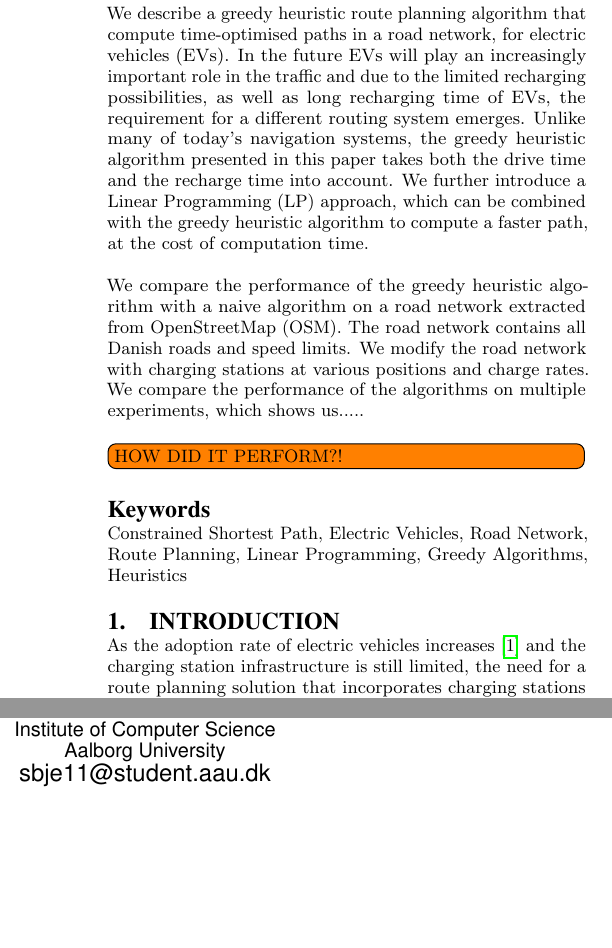
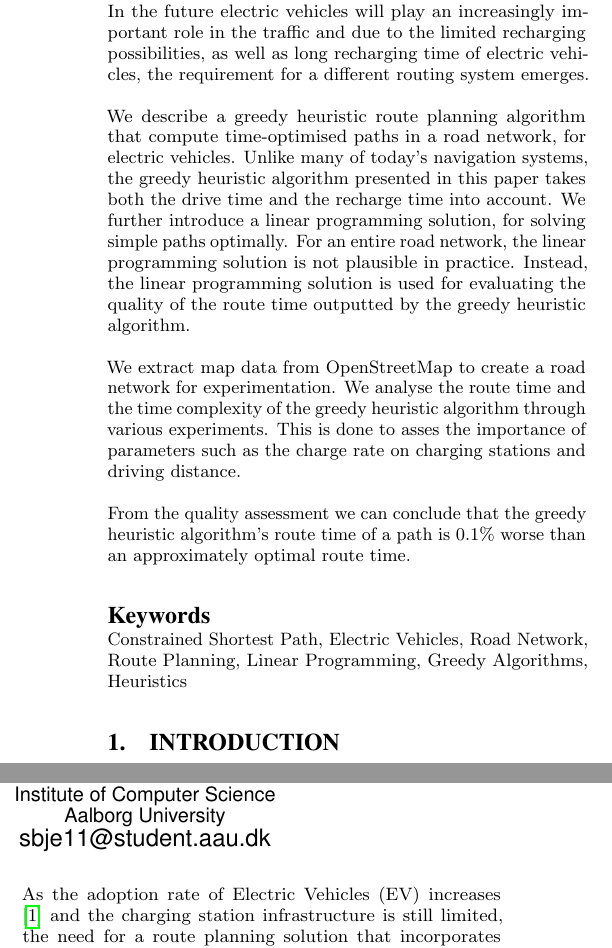
Before and after one commit to Hestogpony/AAU_BachelorProject, a LaTeX paper (Article/main.tex, which reads Article/content/abstract.tex, Article/content/introduction.tex): two parts of the columns of page 1 of 10, joined at a grey line, cut so that both start at the same text, the shorter picture padded with empty space. Compiled offline with pdfLaTeX.

Commit message:
wrote new abstract and fixed some abbreviations

```diff
--- a/Article/content/abstract.tex
+++ b/Article/content/abstract.tex
@@ -1,13 +1,13 @@
 \begin{abstract}
+In the future electric vehicles will play an increasingly important role in the traffic and due to the
+limited recharging possibilities, as well as long recharging time of electric vehicles, the requirement for a different routing system emerges.
 
 We describe a greedy heuristic route planning algorithm that compute time-optimised paths in a road network,
-for electric vehicles (EVs). In the future EVs will play an increasingly important role in the traffic and due to the
-limited recharging possibilities, as well as long recharging time of EVs, the requirement for a different routing system emerges. Unlike many of today's navigation systems, the greedy heuristic algorithm presented in this paper takes both the drive time and the recharge time into account. We further introduce a Linear Programming (LP) approach, which can be combined with the greedy heuristic algorithm to compute a faster path, at the cost of computation time.
+for electric vehicles. Unlike many of today's navigation systems, the greedy heuristic algorithm presented in this paper takes both the drive time and the recharge time into account.
+We further introduce a linear programming solution, for solving simple paths optimally. For an entire road network, the linear programming solution is not plausible in practice. Instead, the linear programming solution is used for evaluating the quality of the route time outputted by the greedy heuristic algorithm.
 
-We compare the performance of the greedy heuristic algorithm with a naive algorithm on a road
-network extracted from OpenStreetMap (OSM). The road network contains all Danish roads and speed limits. We modify the road network with charging stations at various positions and charge rates. We compare the performance of the algorithms
-on multiple experiments, which shows us.....
+We extract map data from OpenStreetMap to create a road network for experimentation. We analyse the route time and the time complexity of the greedy heuristic algorithm through various experiments. This is done to asses the importance of parameters such as the charge rate on charging stations and driving distance.
 
-\todo[inline]{HOW DID IT PERFORM?!}
+From the quality assessment we can conclude that the greedy heuristic algorithm's route time of a path is $0.1\%$ worse than an approximately optimal route time.
 
 \end{abstract}
--- a/Article/content/introduction.tex
+++ b/Article/content/introduction.tex
@@ -1,9 +1,9 @@
 \section{Introduction}
 
-As the adoption rate of electric vehicles increases \cite{Henry2013} and the charging station infrastructure is still limited, the need for a route planning solution that incorporates charging stations and recharge time emerges. EVs generally have a short range, generally between 100km and 250km. Though some EV models like Tesla's Model S can reach up to $426\si{km}$ on a single charge \cite{teslacon}. Charging stations require a significantly longer time to refill a battery, compared to refuelling a gasoline car, where charging stations can be split into two groups; the less widespread "fast charging" stations takes between 30 minutes and 2 hours to fill a battery and the more widespread "slow charging" station takes between 4 and 12 hours. Globally, there exist about 50.000 slow charging stations and 2000 fast charging stations\cite{Globalevoutlook}. As the time spend recharging is a significant factor in terms of the total travel time, a route planning system for EVs should take charging time and driving time into account.
+As the adoption rate of Electric Vehicles (EV) increases \cite{Henry2013} and the charging station infrastructure is still limited, the need for a route planning solution that incorporates charging stations and recharge time emerges. EVs generally have a short range, generally between 100km and 250km. Though some EV models like Tesla's Model S can reach up to $426\si{km}$ on a single charge \cite{teslacon}. Charging stations require a significantly longer time to refill a battery, compared to refuelling a gasoline car, where charging stations can be split into two groups; the less widespread "fast charging" stations takes between 30 minutes and 2 hours to fill a battery and the more widespread "slow charging" station takes between 4 and 12 hours. Globally, there exist about 50.000 slow charging stations and 2000 fast charging stations\cite{Globalevoutlook}. As the time spend recharging is a significant factor in terms of the total travel time, a route planning system for EVs should take charging time and driving time into account.
 
 Another central aspect is the EVs energy consumption rate. Slow recharging combined a high consumption rate while driving fast, can in turn result in a combined slower route, due to increased charging needed. The energy consumption rate of EVs increases polynomially with speed due to aerodynamics\footnote{Aerodynamics play a big role in the energy consumption for vehicles, the energy losses increase greatly at high speeds. The force of air friction is given by this equation: $F = \frac{1}{2} \rho V^2 A C_d$, where $\rho$ is the air density, $A$ is the frontal area of the vehicle, $C_d$ is the drag coefficient and $V$ is the speed}.
 
 It should be clear that no traditional shortest path algorithm is able to accommodate for the relationships between the speed, consumption rate, charge rate and current battery of the electric vehicle.
 
-In Section \ref{sec:notation} we describe the mathematical notation and model of this paper and present the definition of the fastest path problem. Further more, we give a brief example of why a shorter path does not necessarily imply a faster path for EVs. In Section \ref{sec:relatedwork} we present related work concerning e.g.\ route planning, constrained shortest path problems etc. In Section \ref{sec:fastestpath} we define the problem of optimising a simple path (a path without cycles) and present two possible solutions for solving this problem. One solution approximates an optimal solution using linear programming (LP) and the other solution uses greedy choices and heuristics. In Section \ref{sec:algo} we present a greedy heuristic algorithm for solving an entire road network. In section \ref{sec:experiments} we present the experiments used for performance evaluation of the greedy heuristic solution. A naive algorithm was implemented for performance comparison in the experiments. Finally, in Section \ref{sec:conclusion} we present the conclusion of the paper.
+In Section \ref{sec:notation} we describe the mathematical notation and model of this paper and present the definition of the fastest path problem. Further more, we give a brief example of why a shorter path does not necessarily imply a faster path for EVs. In Section \ref{sec:relatedwork} we present related work concerning e.g.\ route planning, constrained shortest path problems etc. In Section \ref{sec:fastestpath} we define the problem of optimising a simple path (a path without cycles) and present two possible solutions for solving this problem. One solution approximates an optimal solution using Linear Programming (LP) and the other solution uses greedy choices and heuristics. In Section \ref{sec:algo} we present a greedy heuristic algorithm for solving an entire road network. In section \ref{sec:experiments} we present the experiments used for performance evaluation of the greedy heuristic solution. A naive algorithm was implemented for performance comparison in the experiments. Finally, in Section \ref{sec:conclusion} we present the conclusion of the paper.
```
Also changed, not shown: Article/content/experiments/roadnetworkdataset.tex (+1 -1 lines).
